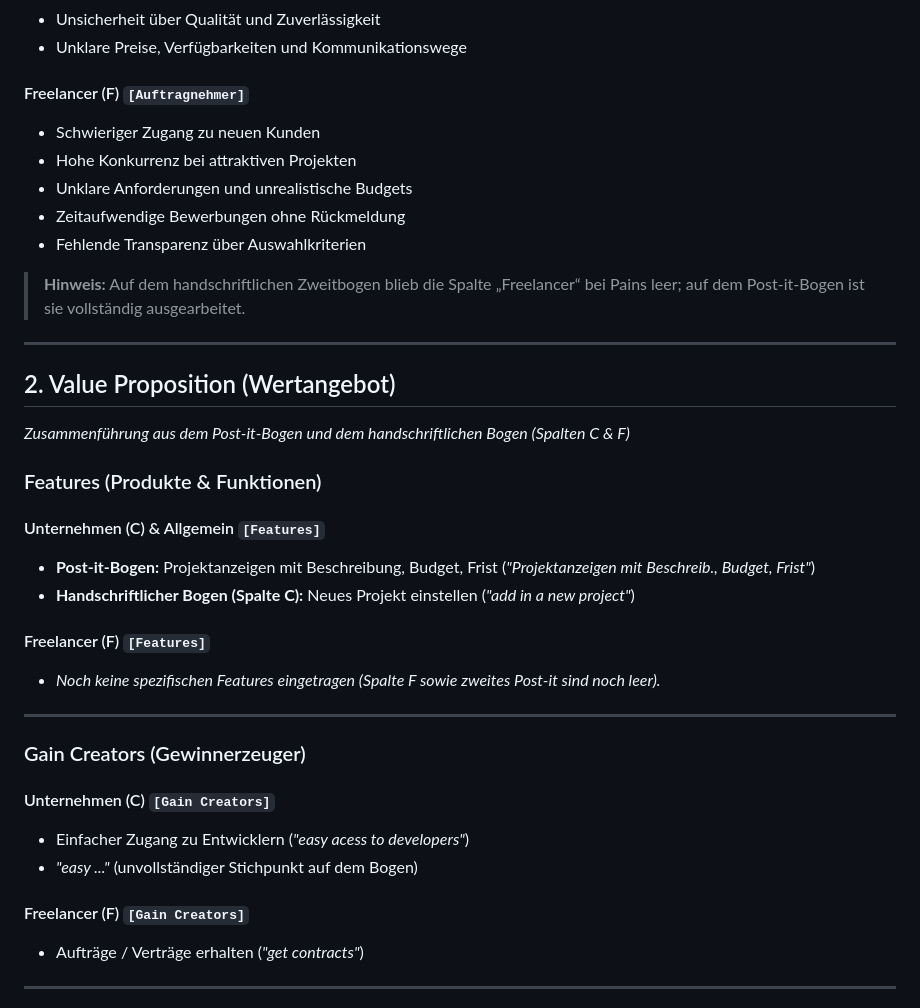
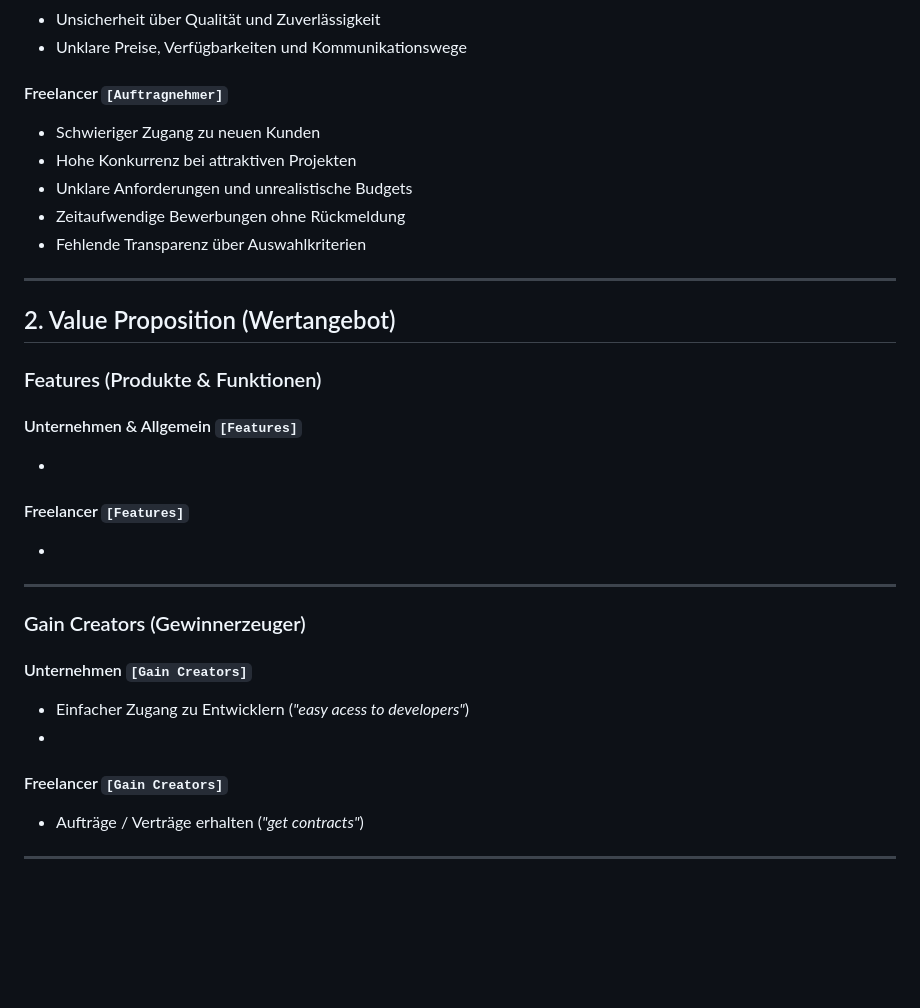
Before and after one commit to zaole05-stack/Project-SkillBridge, a Markdown page: docs/discovery/Value_proposition.md, the part around one of its changes. Rendered like a GitHub page; blank space fills up the shorter version.

```diff
--- a/docs/discovery/Value_proposition.md
+++ b/docs/discovery/Value_proposition.md
@@ -65,38 +65,36 @@
 * Unsicherheit über Qualität und Zuverlässigkeit
 * Unklare Preise, Verfügbarkeiten und Kommunikationswege
 
-#### Freelancer (F) `[Auftragnehmer]`
+#### Freelancer `[Auftragnehmer]`
 * Schwieriger Zugang zu neuen Kunden
 * Hohe Konkurrenz bei attraktiven Projekten
 * Unklare Anforderungen und unrealistische Budgets
 * Zeitaufwendige Bewerbungen ohne Rückmeldung
 * Fehlende Transparenz über Auswahlkriterien
 
-> **Hinweis:** Auf dem handschriftlichen Zweitbogen blieb die Spalte „Freelancer“ bei Pains leer; auf dem Post-it-Bogen ist sie vollständig ausgearbeitet.
+
 
 ---
 
 ## 2. Value Proposition (Wertangebot)
-*Zusammenführung aus dem Post-it-Bogen und dem handschriftlichen Bogen (Spalten C & F)*
+
 
 ### Features (Produkte & Funktionen)
 
-#### Unternehmen (C) & Allgemein `[Features]`
-* **Post-it-Bogen:** Projektanzeigen mit Beschreibung, Budget, Frist (*"Projektanzeigen mit Beschreib., Budget, Frist"*)
-* **Handschriftlicher Bogen (Spalte C):** Neues Projekt einstellen (*"add in a new project"*)
+#### Unternehmen & Allgemein `[Features]`
+*
 
-#### Freelancer (F) `[Features]`
-* *Noch keine spezifischen Features eingetragen (Spalte F sowie zweites Post-it sind noch leer).*
-
+#### Freelancer  `[Features]`
+*
 ---
 
 ### Gain Creators (Gewinnerzeuger)
 
-#### Unternehmen (C) `[Gain Creators]`
+#### Unternehmen  `[Gain Creators]`
 * Einfacher Zugang zu Entwicklern (*"easy acess to developers"*)
-* *"easy ..."* (unvollständiger Stichpunkt auf dem Bogen)
+*
 
-#### Freelancer (F) `[Gain Creators]`
+#### Freelancer `[Gain Creators]`
 * Aufträge / Verträge erhalten (*"get contracts"*)
 
 ---
```
Also changed, not shown: other parts of docs/discovery/Value_proposition.md (+14 -28 lines).
